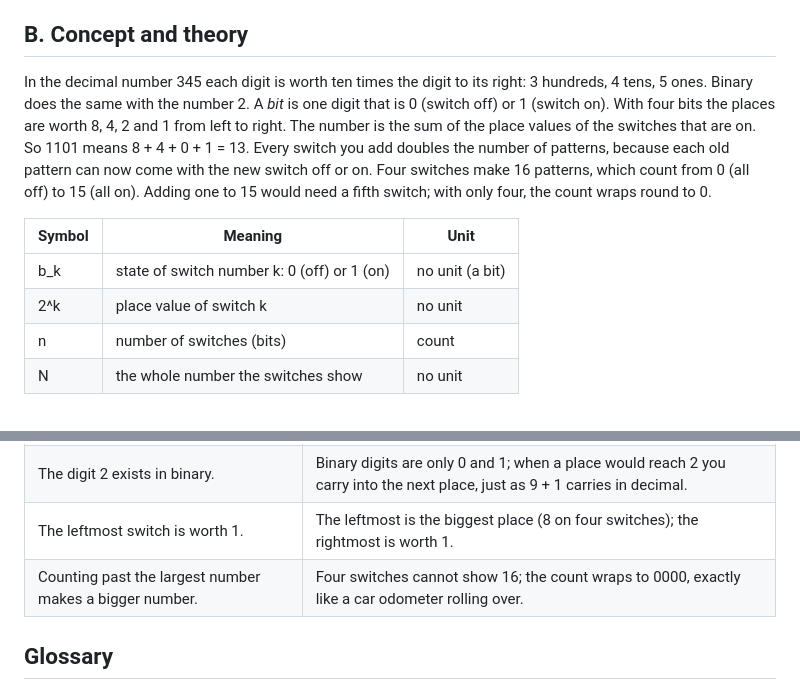
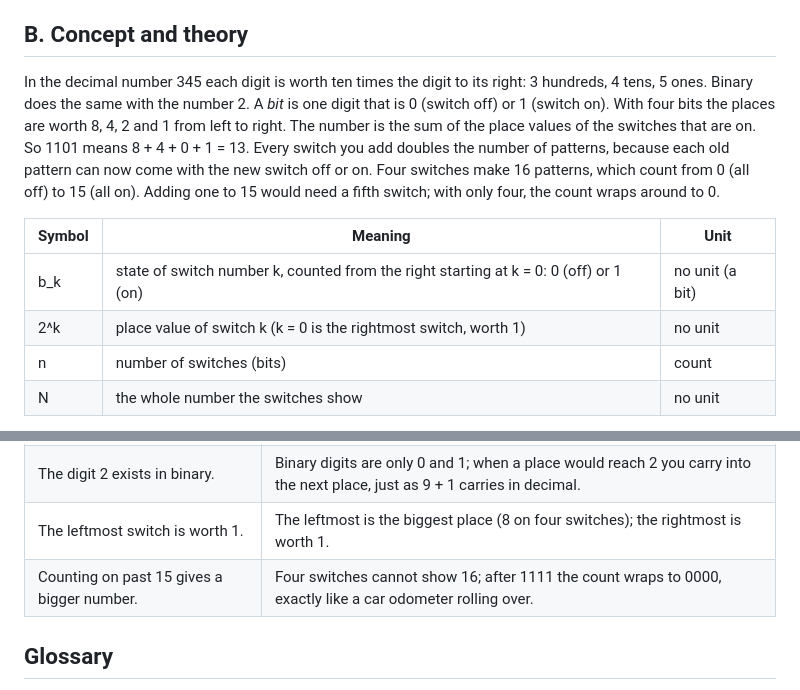
Before and after one commit to KrunalPanchal1995/openbinary, a Markdown page: sessions/session-01/README.md, 2 parts joined by grey strips. Drawn GitHub-style.

Commit message:
Clarify Session 1 notes: fix unclear and incorrect sentences (hub issue #62)
Fixes the missing blank line after each </details> block (questions ran together when rendered) and several unclear or wrong sentences in the Session 1 README.

Co-Authored-By: Claude Sonnet 5.5 <noreply@anthropic.com>
Claude-Session: https://claude.ai/code/session_014zTghaLoRiH3ZjTnPrhBqZ

```diff
--- a/sessions/session-01/README.md
+++ b/sessions/session-01/README.md
@@ -22,12 +22,12 @@
 A light switch is on or off, nothing in between. A computer is built from an enormous number of such switches, yet it stores photos, songs and bank balances. How can something that only knows 'on' and 'off' hold a number like 13? This session answers that with four lamps and four switches. It is a simplified educational model of how whole numbers are stored; real computers use the same idea with many more bits.
 
 ## B. Concept and theory
-In the decimal number 345 each digit is worth ten times the digit to its right: 3 hundreds, 4 tens, 5 ones. Binary does the same with the number 2. A *bit* is one digit that is 0 (switch off) or 1 (switch on). With four bits the places are worth 8, 4, 2 and 1 from left to right. The number is the sum of the place values of the switches that are on. So 1101 means 8 + 4 + 0 + 1 = 13. Every switch you add doubles the number of patterns, because each old pattern can now come with the new switch off or on. Four switches make 16 patterns, which count from 0 (all off) to 15 (all on). Adding one to 15 would need a fifth switch; with only four, the count wraps round to 0.
+In the decimal number 345 each digit is worth ten times the digit to its right: 3 hundreds, 4 tens, 5 ones. Binary does the same with the number 2. A *bit* is one digit that is 0 (switch off) or 1 (switch on). With four bits the places are worth 8, 4, 2 and 1 from left to right. The number is the sum of the place values of the switches that are on. So 1101 means 8 + 4 + 0 + 1 = 13. Every switch you add doubles the number of patterns, because each old pattern can now come with the new switch off or on. Four switches make 16 patterns, which count from 0 (all off) to 15 (all on). Adding one to 15 would need a fifth switch; with only four, the count wraps around to 0.
 
 | Symbol | Meaning | Unit |
 |---|---|---|
-| b_k | state of switch number k: 0 (off) or 1 (on) | no unit (a bit) |
-| 2^k | place value of switch k | no unit |
+| b_k | state of switch number k, counted from the right starting at k = 0: 0 (off) or 1 (on) | no unit (a bit) |
+| 2^k | place value of switch k (k = 0 is the rightmost switch, worth 1) | no unit |
 | n | number of switches (bits) | count |
 | N | the whole number the switches show | no unit |
 
@@ -142,7 +145,7 @@ Score yourself with [RUBRIC.md](../../RUBRIC.md). Print the [activity sheet](act
 | Binary is a different kind of number. | It is the same number written another way. 1101 in binary and 13 in decimal are the same quantity. |
 | The digit 2 exists in binary. | Binary digits are only 0 and 1; when a place would reach 2 you carry into the next place, just as 9 + 1 carries in decimal. |
 | The leftmost switch is worth 1. | The leftmost is the biggest place (8 on four switches); the rightmost is worth 1. |
-| Counting past the largest number makes a bigger number. | Four switches cannot show 16; the count wraps to 0000, exactly like a car odometer rolling over. |
+| Counting on past 15 gives a bigger number. | Four switches cannot show 16; after 1111 the count wraps to 0000, exactly like a car odometer rolling over. |
 
 ## Glossary
 - **bit**: one binary digit: 0 (off) or 1 (on)
```
Also changed, not shown: other parts of sessions/session-01/README.md (+3 -0 lines).
